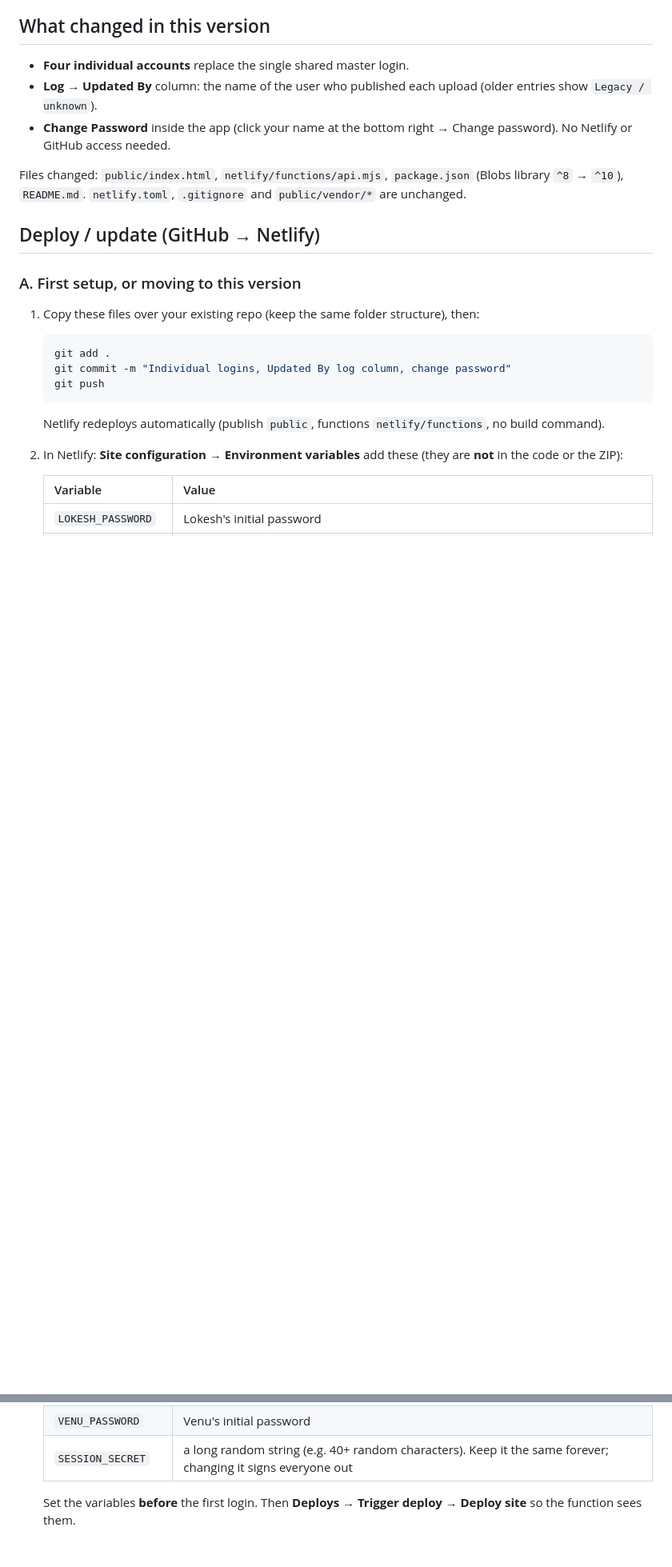
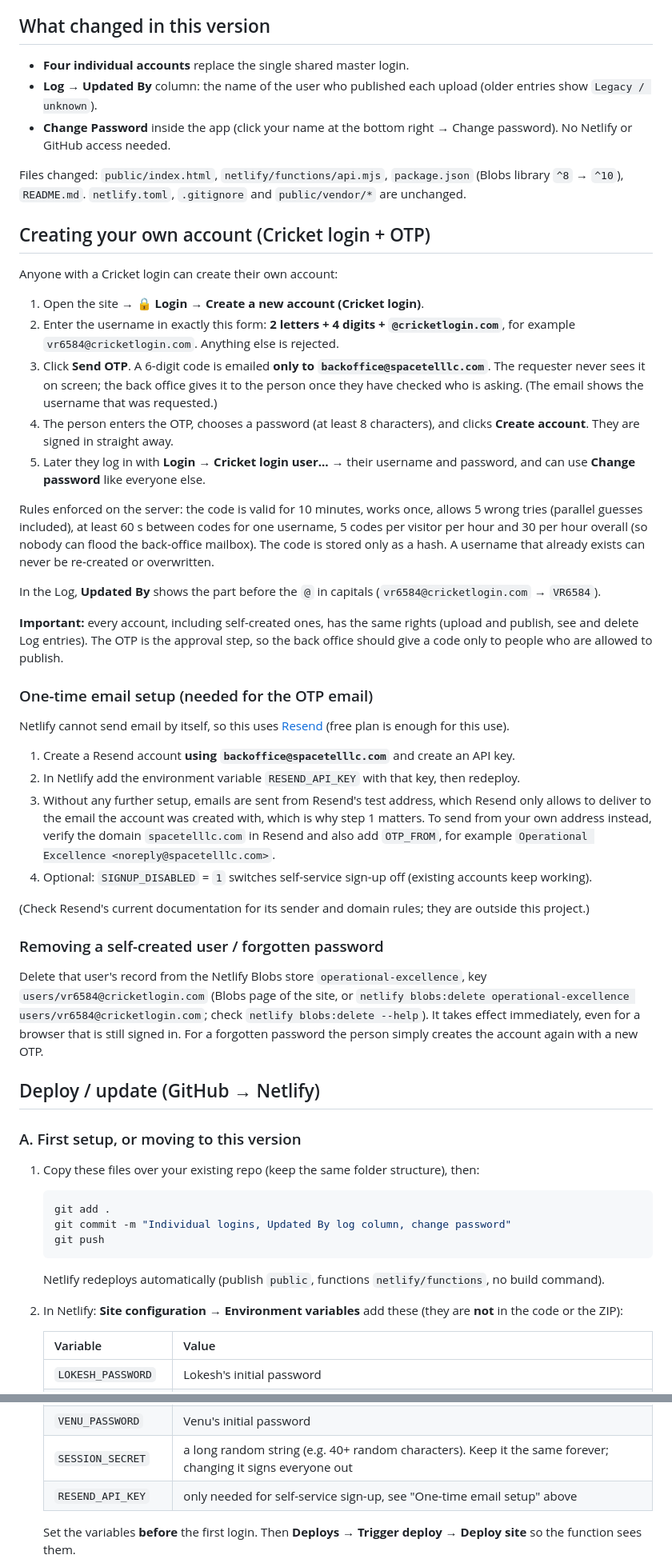
Before and after one commit to SpacetelBo/Operational-Excellence, a Markdown page: README.md, 2 parts joined by grey strips. Shown at 80% size. GitHub-like rendering; blank space fills up the shorter version.

```diff
--- a/README.md
+++ b/README.md
@@ -15,6 +15,33 @@ Every user has their own account and password. Who you are is decided by the ser
 - **Change Password** inside the app (click your name at the bottom right → Change password). No Netlify or GitHub access needed.
 
 Files changed: `public/index.html`, `netlify/functions/api.mjs`, `package.json` (Blobs library `^8` → `^10`), `README.md`. `netlify.toml`, `.gitignore` and `public/vendor/*` are unchanged.
+
+## Creating your own account (Cricket login + OTP)
+Anyone with a Cricket login can create their own account:
+
+1. Open the site → **🔒 Login** → **Create a new account (Cricket login)**.
+2. Enter the username in exactly this form: **2 letters + 4 digits + `@cricketlogin.com`**, for example `vr6584@cricketlogin.com`. Anything else is rejected.
+3. Click **Send OTP**. A 6-digit code is emailed **only to `backoffice@spacetelllc.com`**. The requester never sees it on screen; the back office gives it to the person once they have checked who is asking. (The email shows the username that was requested.)
+4. The person enters the OTP, chooses a password (at least 8 characters), and clicks **Create account**. They are signed in straight away.
+5. Later they log in with **Login → Cricket login user… →** their username and password, and can use **Change password** like everyone else.
+
+Rules enforced on the server: the code is valid for 10 minutes, works once, allows 5 wrong tries (parallel guesses included), at least 60 s between codes for one username, 5 codes per visitor per hour and 30 per hour overall (so nobody can flood the back-office mailbox). The code is stored only as a hash. A username that already exists can never be re-created or overwritten.
+
+In the Log, **Updated By** shows the part before the `@` in capitals (`vr6584@cricketlogin.com` → `VR6584`).
+
+**Important:** every account, including self-created ones, has the same rights (upload and publish, see and delete Log entries). The OTP is the approval step, so the back office should give a code only to people who are allowed to publish.
+
+### One-time email setup (needed for the OTP email)
+Netlify cannot send email by itself, so this uses [Resend](https://resend.com) (free plan is enough for this use).
+1. Create a Resend account **using `backoffice@spacetelllc.com`** and create an API key.
+2. In Netlify add the environment variable `RESEND_API_KEY` with that key, then redeploy.
+3. Without any further setup, emails are sent from Resend's test address, which Resend only allows to deliver to the email the account was created with, which is why step 1 matters. To send from your own address instead, verify the domain `spacetelllc.com` in Resend and also add `OTP_FROM`, for example `Operational Excellence <noreply@spacetelllc.com>`.
+4. Optional: `SIGNUP_DISABLED` = `1` switches self-service sign-up off (existing accounts keep working).
+
+(Check Resend's current documentation for its sender and domain rules; they are outside this project.)
+
+### Removing a self-created user / forgotten password
+Delete that user's record from the Netlify Blobs store `operational-excellence`, key `users/vr6584@cricketlogin.com` (Blobs page of the site, or `netlify blobs:delete operational-excellence users/vr6584@cricketlogin.com`; check `netlify blobs:delete --help`). It takes effect immediately, even for a browser that is still signed in. For a forgotten password the person simply creates the account again with a new OTP.
 
 ## Deploy / update (GitHub → Netlify)
 
@@ -35,6 +62,7 @@ Files changed: `public/index.html`, `netlify/functions/api.mjs`, `package.json`
    | `UPENDER_PASSWORD` | Upender's initial password |
    | `VENU_PASSWORD` | Venu's initial password |
    | `SESSION_SECRET` | a long random string (e.g. 40+ random characters). Keep it the same forever; changing it signs everyone out |
+   | `RESEND_API_KEY` | only needed for self-service sign-up, see "One-time email setup" above |
 
    Set the variables **before** the first login. Then **Deploys → Trigger deploy → Deploy site** so the function sees them.
 3. Open the site → **🔒 Login** → pick your name → enter your initial password. Then use **Change password** to pick your own.
```
Also changed, not shown: other parts of README.md (+3 -1 lines).
